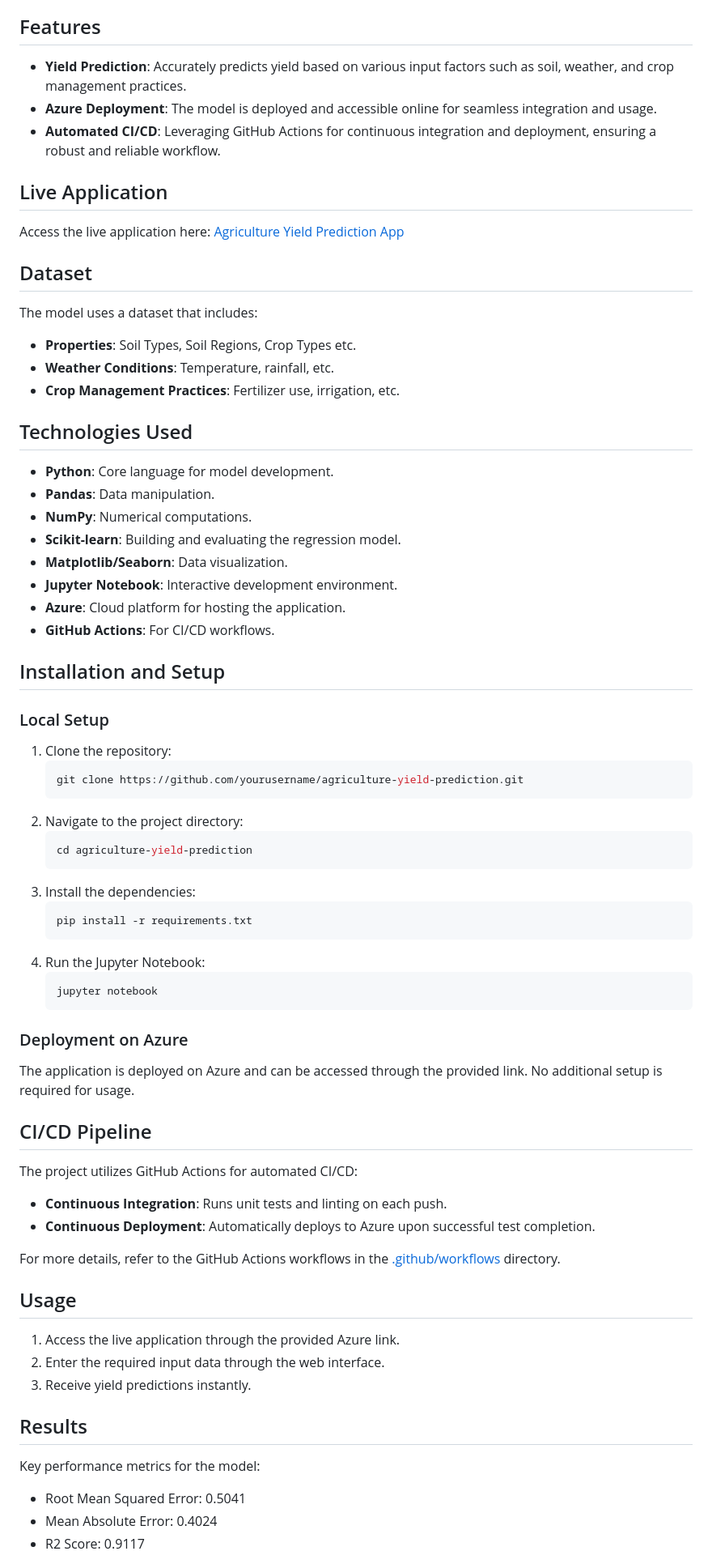
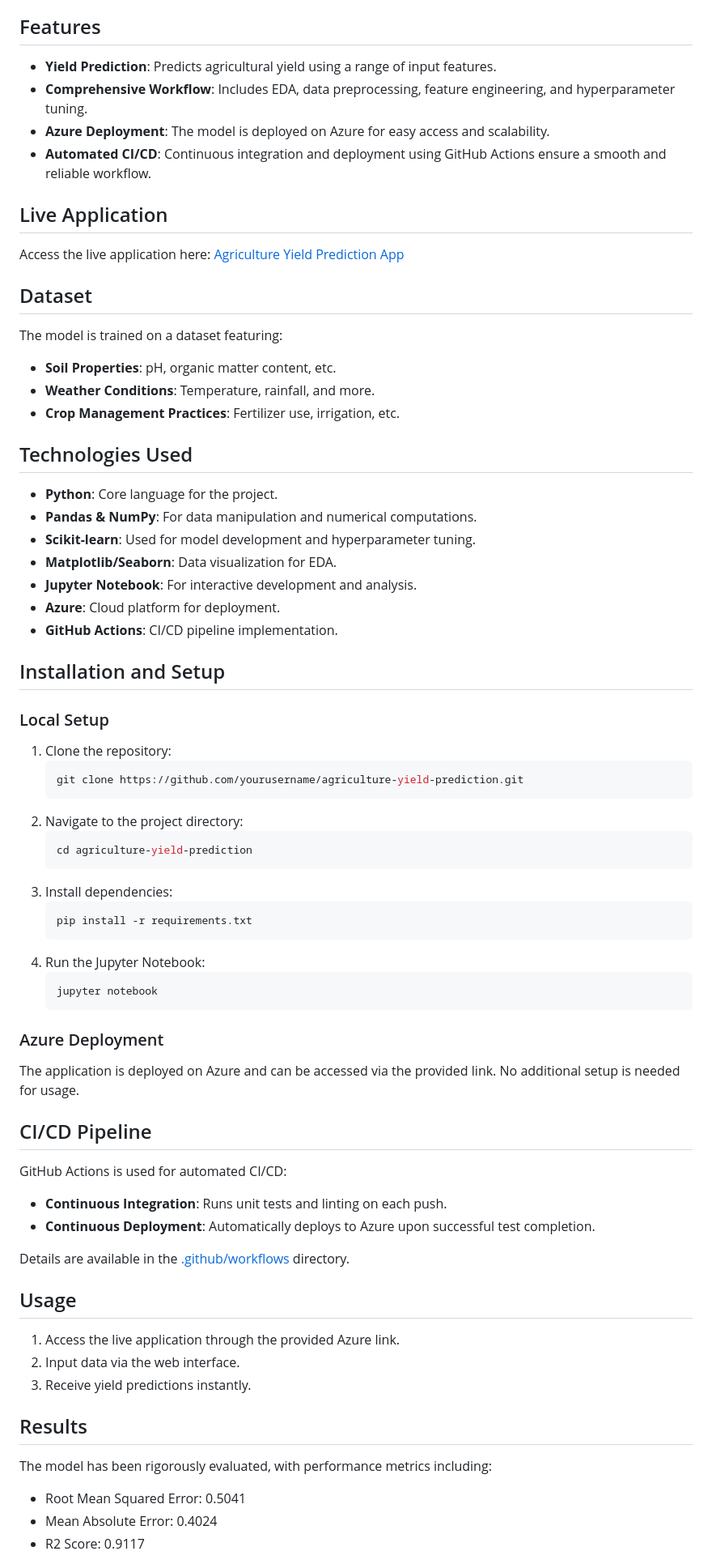
Before and after one commit to YusufSiddiquiWorks/Agricultural_Yield_Prediction_Model_End-to-End_Project, a Markdown page: README.md, the part around the change printed below. Shown: that part at 81% size. Rendered like a GitHub page.

````diff
--- a/README.md
+++ b/README.md
@@ -4,28 +4,28 @@
 This solo project showcases my expertise in data science and machine learning by developing a robust regression model for agricultural yield prediction. The project covers the entire workflow, including exploratory data analysis (EDA), data preprocessing, feature engineering, model building, and hyperparameter tuning, culminating in deployment on Azure.
 
 ## Features
-- **Yield Prediction**: Accurately predicts yield based on various input factors such as soil, weather, and crop management practices.
-- **Azure Deployment**: The model is deployed and accessible online for seamless integration and usage.
-- **Automated CI/CD**: Leveraging GitHub Actions for continuous integration and deployment, ensuring a robust and reliable workflow.
+- **Yield Prediction**: Predicts agricultural yield using a range of input features.
+- **Comprehensive Workflow**: Includes EDA, data preprocessing, feature engineering, and hyperparameter tuning.
+- **Azure Deployment**: The model is deployed on Azure for easy access and scalability.
+- **Automated CI/CD**: Continuous integration and deployment using GitHub Actions ensure a smooth and reliable workflow.
 
 ## Live Application
 Access the live application here: [Agriculture Yield Prediction App](https://agricultural-yield-predicition-project-d0excudddneufzam.uaenorth-01.azurewebsites.net/)
 
 ## Dataset
-The model uses a dataset that includes:
-- **Properties**: Soil Types, Soil Regions, Crop Types etc.
-- **Weather Conditions**: Temperature, rainfall, etc.
+The model is trained on a dataset featuring:
+- **Soil Properties**: pH, organic matter content, etc.
+- **Weather Conditions**: Temperature, rainfall, and more.
 - **Crop Management Practices**: Fertilizer use, irrigation, etc.
 
 ## Technologies Used
-- **Python**: Core language for model development.
-- **Pandas**: Data manipulation.
-- **NumPy**: Numerical computations.
-- **Scikit-learn**: Building and evaluating the regression model.
-- **Matplotlib/Seaborn**: Data visualization.
-- **Jupyter Notebook**: Interactive development environment.
-- **Azure**: Cloud platform for hosting the application.
-- **GitHub Actions**: For CI/CD workflows.
+- **Python**: Core language for the project.
+- **Pandas & NumPy**: For data manipulation and numerical computations.
+- **Scikit-learn**: Used for model development and hyperparameter tuning.
+- **Matplotlib/Seaborn**: Data visualization for EDA.
+- **Jupyter Notebook**: For interactive development and analysis.
+- **Azure**: Cloud platform for deployment.
+- **GitHub Actions**: CI/CD pipeline implementation.
 
 ## Installation and Setup
 ### Local Setup
@@ -37,7 +37,7 @@ The model uses a dataset that includes:
     ```bash
     cd agriculture-yield-prediction
     ```
-3. Install the dependencies:
+3. Install dependencies:
     ```bash
     pip install -r requirements.txt
     ```
@@ -46,23 +46,23 @@ The model uses a dataset that includes:
     jupyter notebook
     ```
 
-### Deployment on Azure
-The application is deployed on Azure and can be accessed through the provided link. No additional setup is required for usage.
+### Azure Deployment
+The application is deployed on Azure and can be accessed via the provided link. No additional setup is needed for usage.
 
 ## CI/CD Pipeline
-The project utilizes GitHub Actions for automated CI/CD:
+GitHub Actions is used for automated CI/CD:
 - **Continuous Integration**: Runs unit tests and linting on each push.
 - **Continuous Deployment**: Automatically deploys to Azure upon successful test completion.
 
-For more details, refer to the GitHub Actions workflows in the [.github/workflows](.github/workflows) directory.
+Details are available in the [.github/workflows](.github/workflows) directory.
 
 ## Usage
 1. Access the live application through the provided Azure link.
-2. Enter the required input data through the web interface.
+2. Input data via the web interface.
 3. Receive yield predictions instantly.
 
 ## Results
-Key performance metrics for the model:
+The model has been rigorously evaluated, with performance metrics including:
 - Root Mean Squared Error: 0.5041
 - Mean Absolute Error: 0.4024
 - R2 Score: 0.9117
````
Also changed, not shown: other parts of README.md (+25 -4 lines).
